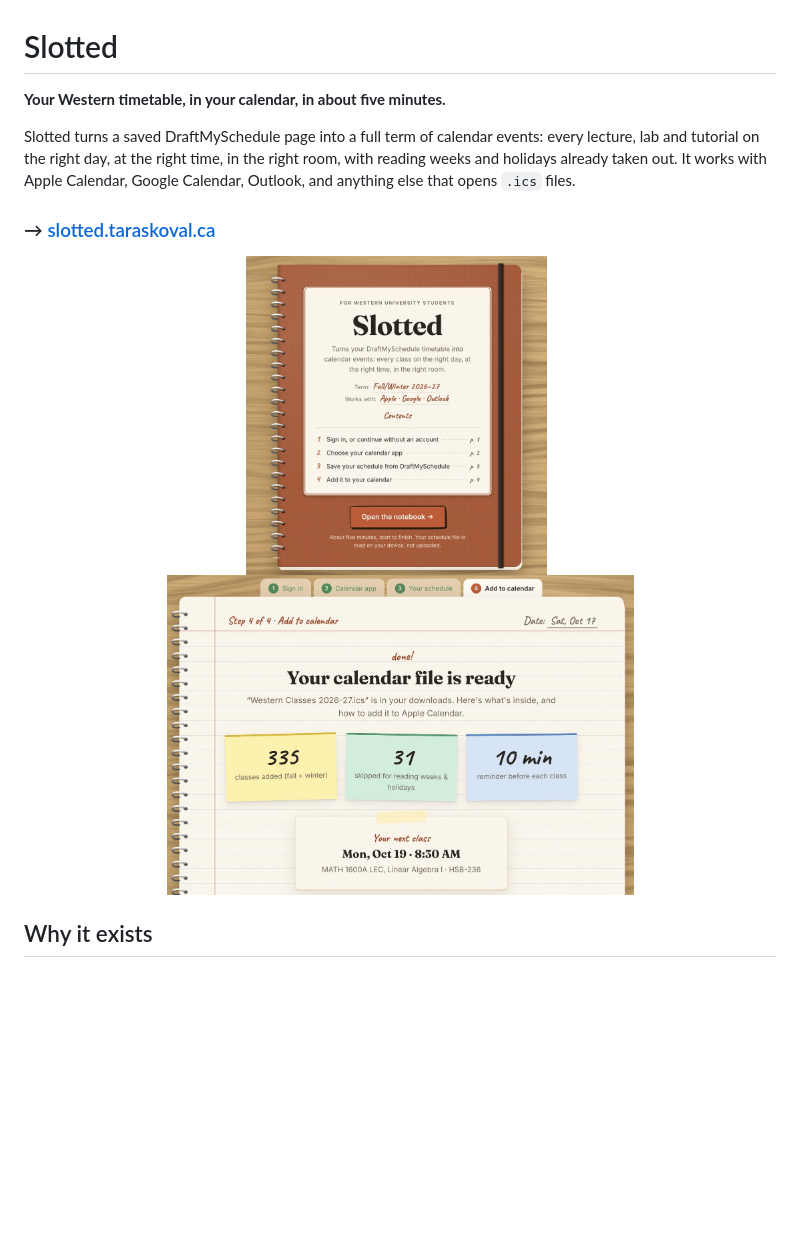
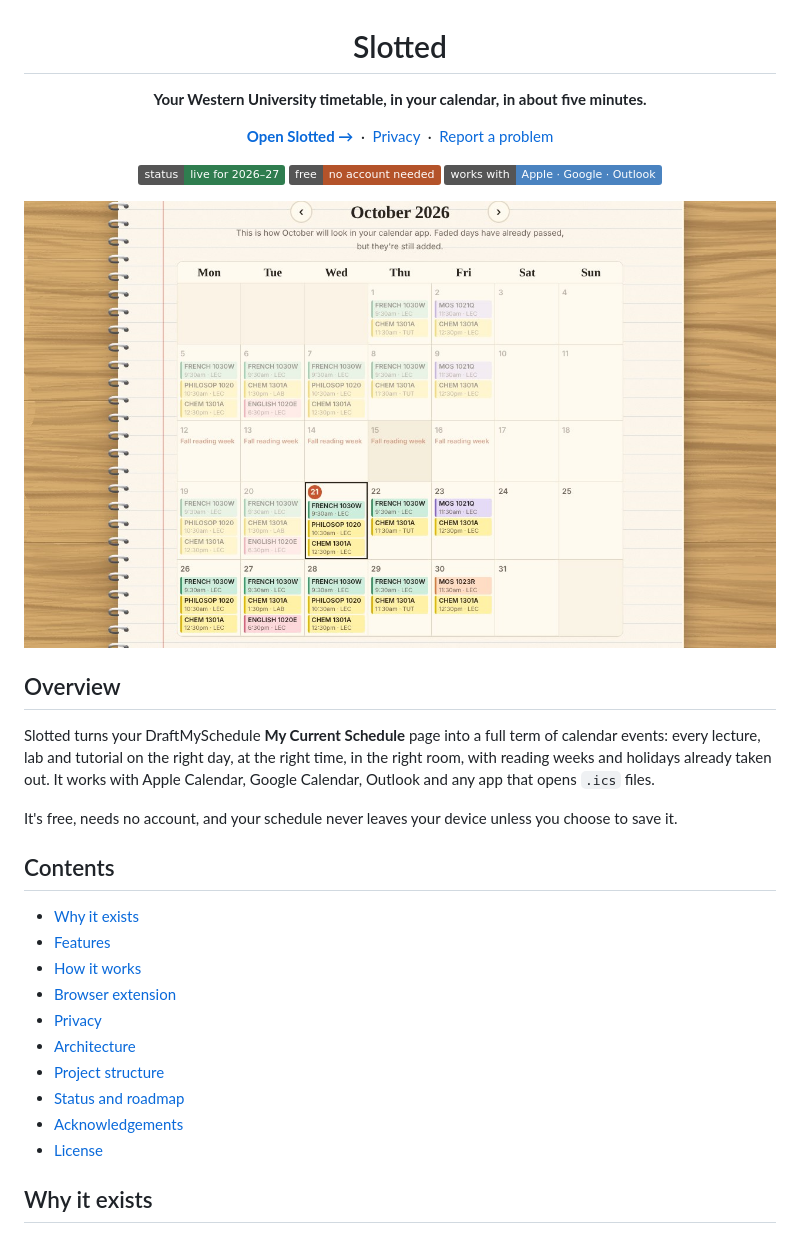
Before and after one commit to taraskovalc/western-calendar, a Markdown page: README.md, the part around one of its changes. Drawn GitHub-style; pictures changed too: docs/screenshots/month-preview.jpg (added); badges without logos; blank space fills up the shorter version.

```diff
--- a/README.md
+++ b/README.md
@@ -1,19 +3,39 @@
 # Slotted
 
-**Your Western timetable, in your calendar, in about five minutes.**
+**Your Western University timetable, in your calendar, in about five minutes.**
 
-Slotted turns a saved DraftMySchedule page into a full term of calendar events: every lecture, lab
-and tutorial on the right day, at the right time, in the right room, with reading weeks and
-holidays already taken out. It works with Apple Calendar, Google Calendar, Outlook, and anything
-else that opens `.ics` files.
+[**Open Slotted →**](https://slotted.taraskoval.ca) &nbsp;·&nbsp; [Privacy](https://slotted.taraskoval.ca/privacy.html) &nbsp;·&nbsp; [Report a problem](https://slotted.taraskoval.ca/report.html)
 
-### → [slotted.taraskoval.ca](https://slotted.taraskoval.ca)
+![Status: live for 2026–27](https://img.shields.io/badge/status-live%20for%202026%E2%80%9327-2f7d4f)
+![Free, no account needed](https://img.shields.io/badge/free-no%20account%20needed-b4532a)
+![Works with Apple, Google, Outlook](https://img.shields.io/badge/works%20with-Apple%20%C2%B7%20Google%20%C2%B7%20Outlook-4a83c0)
 
-<p align="center">
-  <img src="docs/screenshots/cover.jpg" alt="The Slotted cover: a closed notebook on a wooden desk" height="320">
-  &nbsp;
-  <img src="docs/screenshots/done.jpg" alt="The finished page: 335 classes added, 31 skipped for reading weeks and holidays, and your next class" height="320">
-</p>
+<img src="docs/screenshots/month-preview.jpg" alt="Slotted's month preview: October with every class on its day, and reading week marked" width="760">
+
+</div>
+
+## Overview
+
+Slotted turns your DraftMySchedule **My Current Schedule** page into a full term of calendar
+events: every lecture, lab and tutorial on the right day, at the right time, in the right room,
+with reading weeks and holidays already taken out. It works with Apple Calendar, Google Calendar,
+Outlook and any app that opens `.ics` files.
+
+It's free, needs no account, and your schedule never leaves your device unless you choose to
+save it.
+
+## Contents
+
+- [Why it exists](#why-it-exists)
+- [Features](#features)
+- [How it works](#how-it-works)
+- [Browser extension](#browser-extension)
+- [Privacy](#privacy)
+- [Architecture](#architecture)
+- [Project structure](#project-structure)
+- [Status and roadmap](#status-and-roadmap)
+- [Acknowledgements](#acknowledgements)
+- [License](#license)
 
 ## Why it exists
 
```
Also changed, not shown: other parts of README.md (+116 -34 lines), docs/screenshots/add-to-calendar.jpg (added), docs/screenshots/extension.jpg (added), 4 other files.
